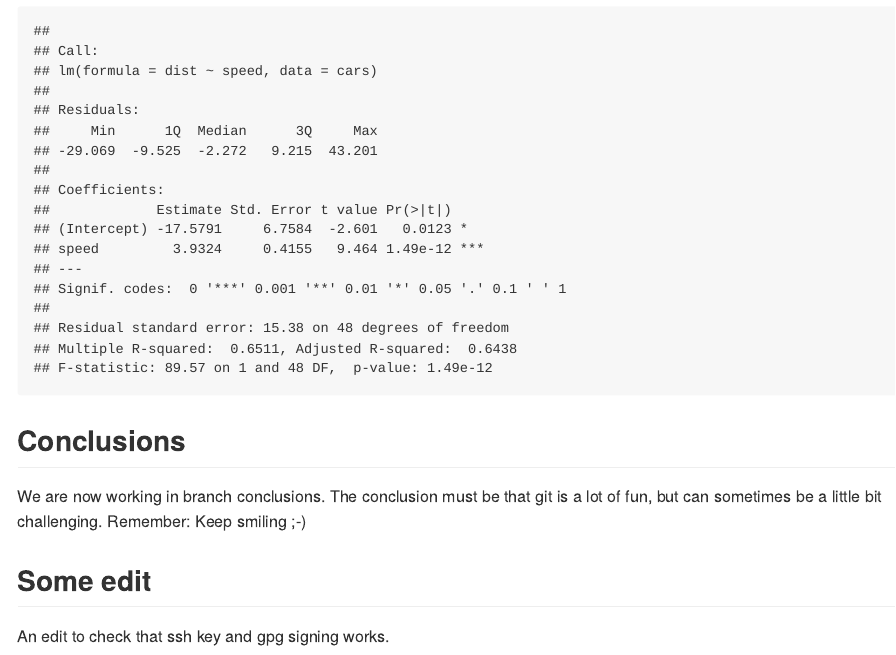
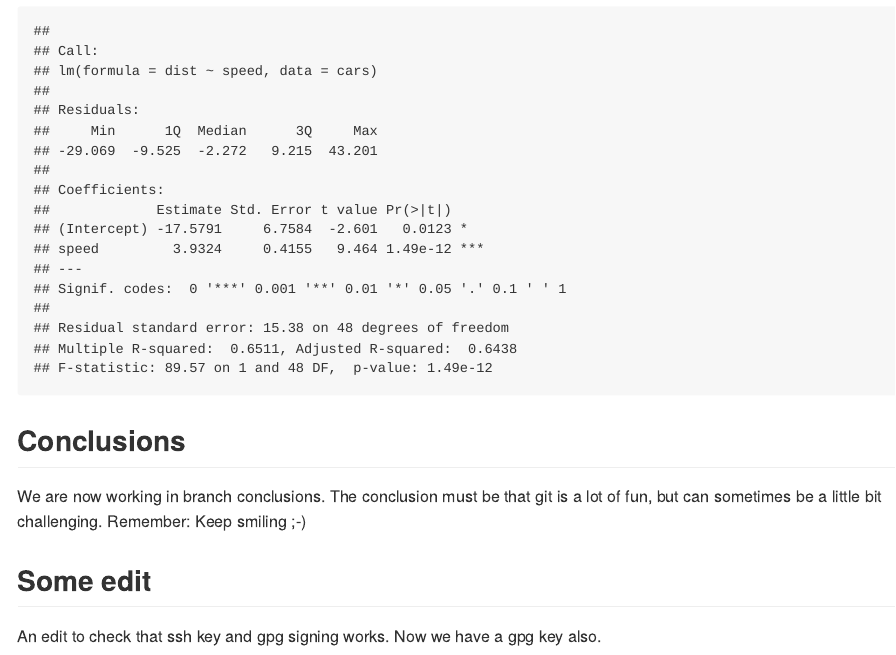
Before and after one commit to agjest/ex_git, an R Markdown document (ex_git.Rmd): the page in a window 1100 px wide, from 3670 px down. Rendered offline with R 4.5, knitr and Pandoc, with nearby package versions.

Commit message:
gpg and ssh key

```diff
--- a/ex_git.Rmd
+++ b/ex_git.Rmd
@@ -70,4 +70,4 @@ We are now working in branch conclusions. The conclusion must be that git is a l
 
 ## Some edit
 
-An edit to check that ssh key and gpg signing works.
+An edit to check that ssh key and gpg signing works. Now we have a gpg key also.
```
